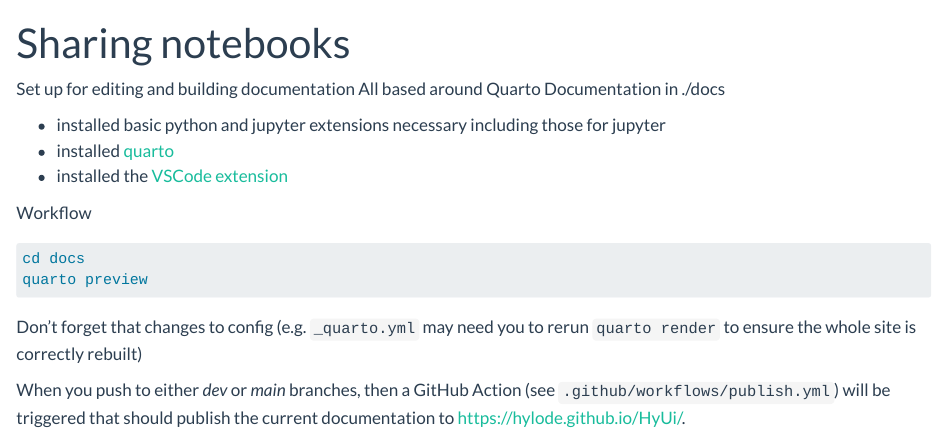
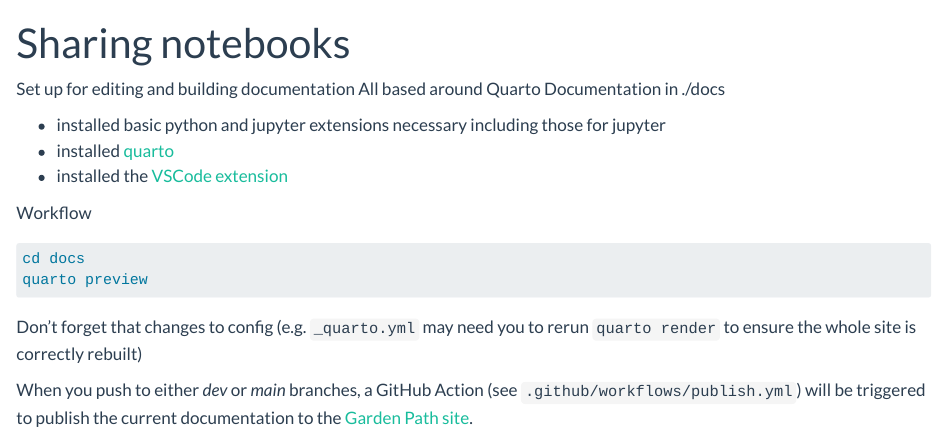
Before and after one commit to SAFEHR-data/Garden-Path, a Quarto document (docs/notebooks/contributing.qmd): the page in a window 1100 px wide, from its top. Rendered offline with R 4.5, knitr and Pandoc in place of Quarto, with nearby package versions.

Commit message:
Fix missing link, wrong domain

```diff
--- a/docs/notebooks/contributing.qmd
+++ b/docs/notebooks/contributing.qmd
@@ -19,4 +19,4 @@
 
 Don't forget that changes to config (e.g. `_quarto.yml` may need you to rerun `quarto render` to ensure the whole site is correctly rebuilt)
 
-When you push to either *dev* or *main* branches, then a GitHub Action (see `.github/workflows/publish.yml`) will be triggered that should publish the current documentation to https://hylode.github.io/HyUi/.
+When you push to either *dev* or *main* branches, a GitHub Action (see `.github/workflows/publish.yml`) will be triggered to publish the current documentation to the [Garden Path site](https://uclh-foundry.github.io/Garden-Path/).
```
